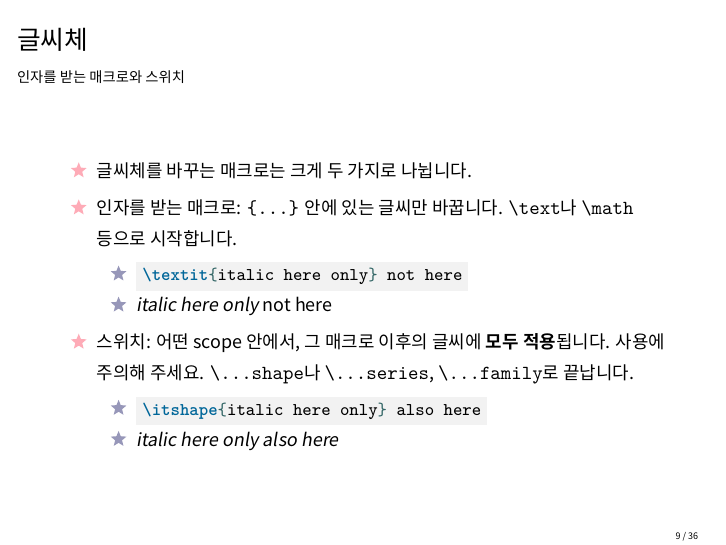
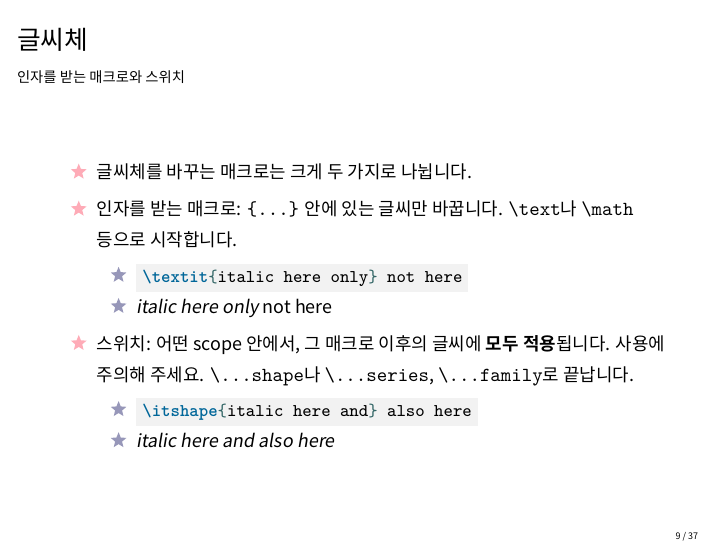
Before and after one commit to msquare-kaist/latex-seminar, LaTeX slides (main.tex, which reads intro.tex): page 9 of 43. The pictures show the PDF file main.pdf that the author committed with the source.

Commit message:
completed

```diff
--- a/intro.tex
+++ b/intro.tex
@@ -125,8 +125,8 @@
       \end{itemize}
       \item 스위치: 어떤 scope 안에서, 그 매크로 이후의 글씨에 \textbf{모두 적용}됩니다. 사용에 주의해 주세요. \texttt{\char`\\...shape}나 \texttt{\char`\\...series}, \texttt{\char`\\...family}로 끝납니다.
       \begin{itemize}
-        \item \mintinline[escapeinside=||]{latex}{\itshape{italic here only} also here}
-        \item \itshape{italic here only} also here
+        \item \mintinline[escapeinside=||]{latex}{\itshape{italic here and} also here}
+        \item \itshape{italic here and} also here
       \end{itemize}
     \end{itemize}
   \end{frame}
```
Also changed, not shown: main.pdf, 2 other files.
